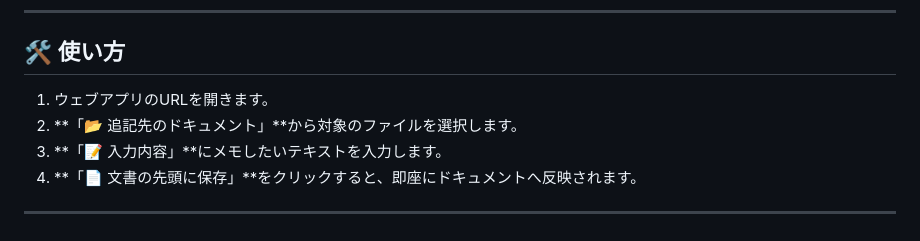
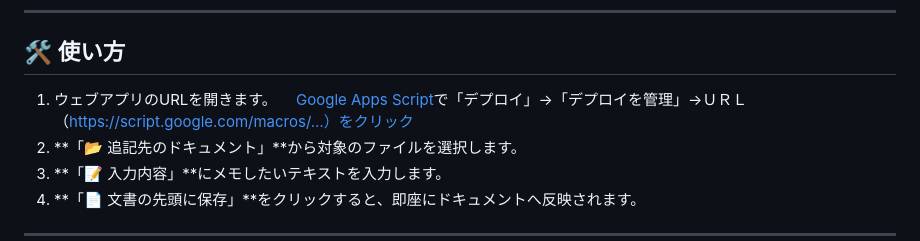
Before and after one commit to adEGeD3Lf/add-google-document, a Markdown page: README.md, the part around the change. Rendered like a GitHub page.

```diff
--- a/README.md
+++ b/README.md
@@ -51,6 +51,7 @@
 
 ## 🛠 使い方
 1.  ウェブアプリのURLを開きます。
+　[Google Apps Script](https://script.google.com/)で「デプロイ」→「デプロイを管理」→ＵＲＬ（https://script.google.com/macros/…）をクリック
 2.  **「📂 追記先のドキュメント」**から対象のファイルを選択します。
 3.  **「📝 入力内容」**にメモしたいテキストを入力します。
 4.  **「📄 文書の先頭に保存」**をクリックすると、即座にドキュメントへ反映されます。
```
